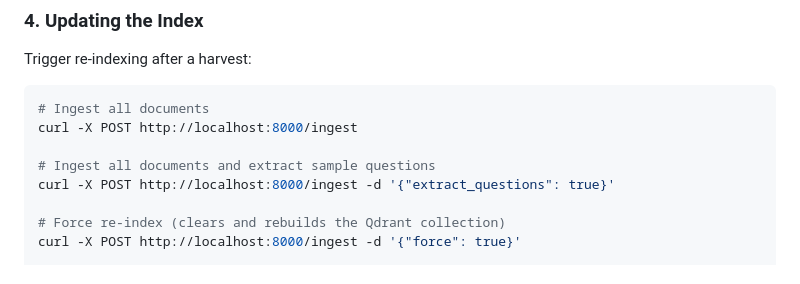
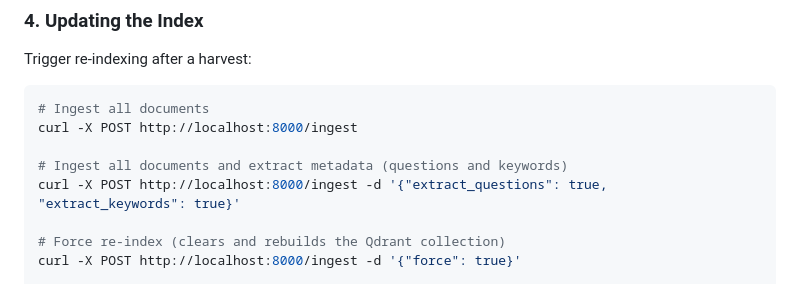
Before and after one commit to jmiguelv/klippy, a Markdown page: README.md, the part around the change. Rendered like a GitHub page.

Commit message:
docs: update README and spec for independent extractors and duplicate prevention

```diff
--- a/README.md
+++ b/README.md
@@ -144,8 +144,8 @@ Trigger re-indexing after a harvest:
 # Ingest all documents
 curl -X POST http://localhost:8000/ingest
 
-# Ingest all documents and extract sample questions
-curl -X POST http://localhost:8000/ingest -d '{"extract_questions": true}'
+# Ingest all documents and extract metadata (questions and keywords)
+curl -X POST http://localhost:8000/ingest -d '{"extract_questions": true, "extract_keywords": true}'
 
 # Force re-index (clears and rebuilds the Qdrant collection)
 curl -X POST http://localhost:8000/ingest -d '{"force": true}'
```
Also changed, not shown: docs/spec-questions-endpoint.md (+13 -30 lines).
